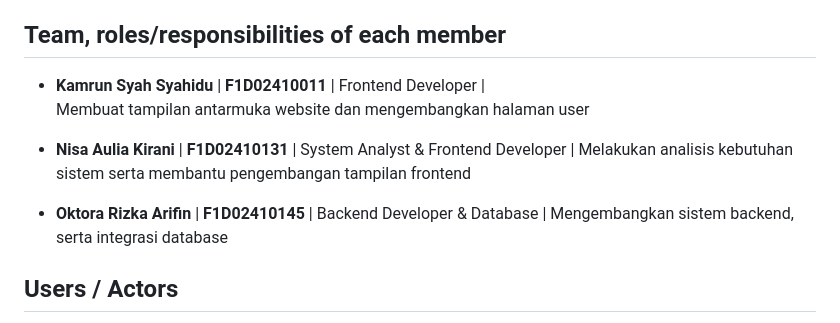
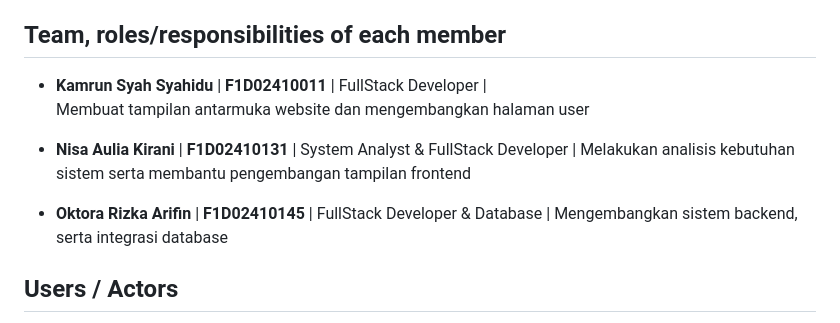
Before and after one commit to Runnnkey/Kasly, a Markdown page: README.md, the part around the change. GitHub-like rendering.

Commit message:
atur redmi

```diff
--- a/README.md
+++ b/README.md
@@ -5,13 +5,13 @@ Kasly adalah aplikasi berbasis web sebagai pencatatan dan memonitoring keuangan
 piutang dan pelaporan laba rugi.
 
 ## Team, roles/responsibilities of each member
-* __Kamrun Syah Syahidu__ | __F1D02410011__ | Frontend Developer |
+* __Kamrun Syah Syahidu__ | __F1D02410011__ | FullStack Developer |
 Membuat tampilan antarmuka website dan mengembangkan halaman user
 
-* __Nisa Aulia Kirani__   | __F1D02410131__ | System Analyst & Frontend Developer |
+* __Nisa Aulia Kirani__   | __F1D02410131__ | System Analyst & FullStack Developer |
 Melakukan analisis kebutuhan sistem serta membantu pengembangan tampilan frontend
 
-* __Oktora Rizka Arifin__ | __F1D02410145__ | Backend Developer & Database |
+* __Oktora Rizka Arifin__ | __F1D02410145__ | FullStack Developer & Database |
 Mengembangkan sistem backend, serta integrasi database
 
 ## Users / Actors
```
